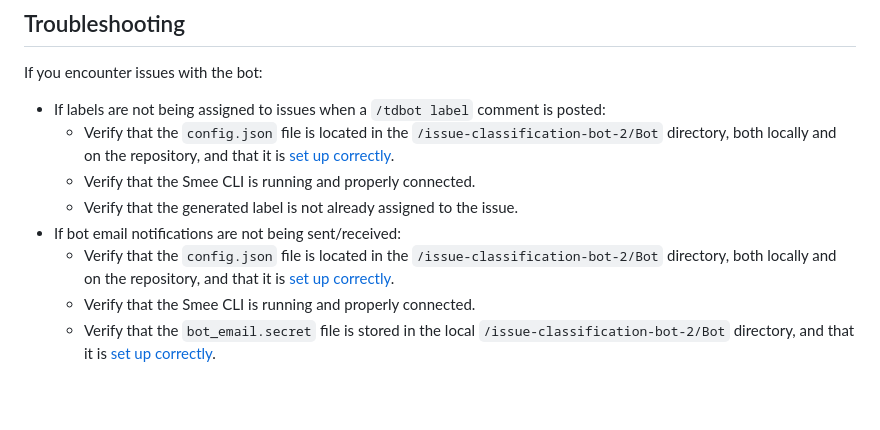
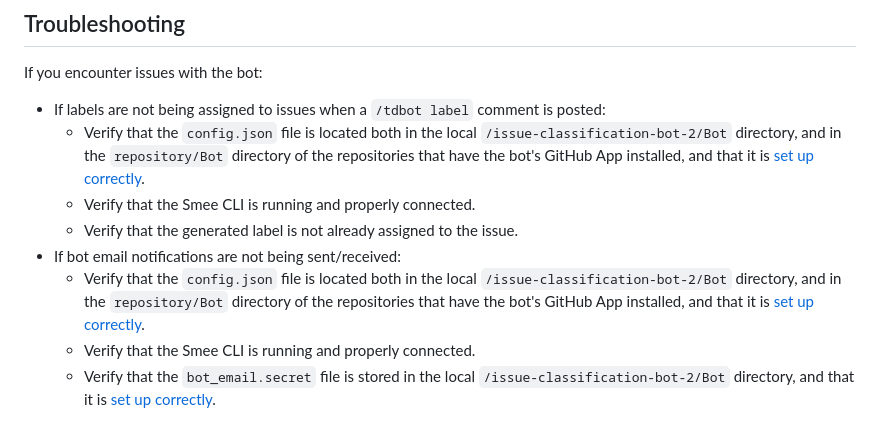
Before and after one commit to oscardef/issue-classification-bot-2, a Markdown page: README.md, the part around the change. GitHub-like rendering; blank space fills up the shorter version.

```diff
--- a/README.md
+++ b/README.md
@@ -165,11 +165,11 @@ Edit the `Bot/config.json` file to configure the bot's behavior:
 ## Troubleshooting
 If you encounter issues with the bot:
 - If labels are not being assigned to issues when a `/tdbot label` comment is posted:
-  * Verify that the `config.json` file is located in the `/issue-classification-bot-2/Bot` directory, both locally and on the repository, and that it is [set up correctly](#configuring-the-bot).
+  * Verify that the `config.json` file is located both in the local `/issue-classification-bot-2/Bot` directory, and in the `repository/Bot` directory of the repositories that have the bot's GitHub App installed, and that it is [set up correctly](#configuring-the-bot).
   * Verify that the Smee CLI is running and properly connected.
   * Verify that the generated label is not already assigned to the issue.
 - If bot email notifications are not being sent/received:
-  * Verify that the `config.json` file is located in the `/issue-classification-bot-2/Bot` directory, both locally and on the repository, and that it is [set up correctly](#configuring-the-bot).
+  * Verify that the `config.json` file is located both in the local `/issue-classification-bot-2/Bot` directory, and in the `repository/Bot` directory of the repositories that have the bot's GitHub App installed, and that it is [set up correctly](#configuring-the-bot).
   * Verify that the Smee CLI is running and properly connected.
   * Verify that the `bot_email.secret` file is stored in the local `/issue-classification-bot-2/Bot` directory, and that it is [set up correctly](#installation-and-running-instructions).
 
```
